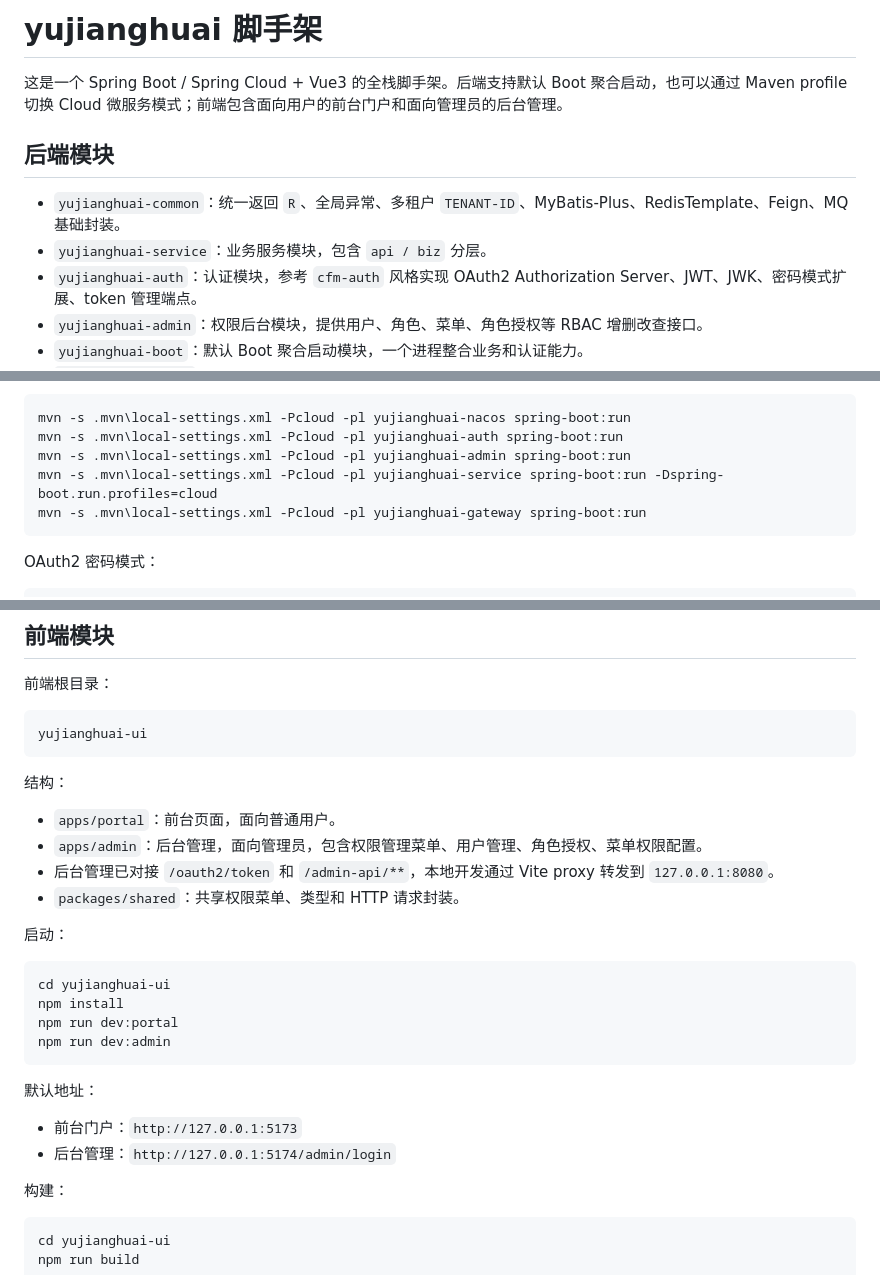
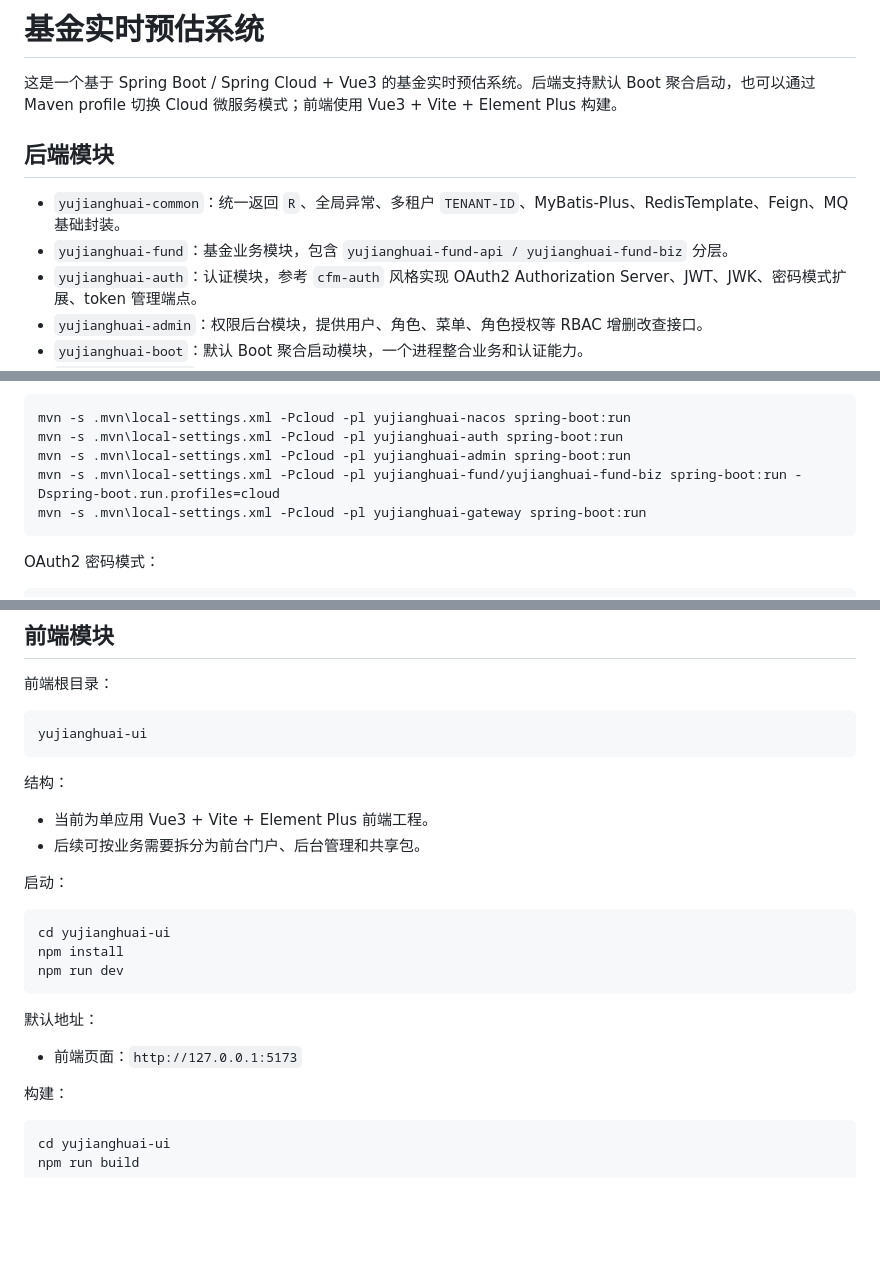
Before and after one commit to yujianghuai03/Real-time-fund-estimation, a Markdown page: README.md, 3 parts joined by grey strips. Drawn GitHub-style; blank space fills up the shorter version.

Commit message:
docs: 修正README与当前工程结构不一致问题

````diff
--- a/README.md
+++ b/README.md
@@ -1,11 +1,11 @@
-# yujianghuai 脚手架
+# 基金实时预估系统
 
-这是一个 Spring Boot / Spring Cloud + Vue3 的全栈脚手架。后端支持默认 Boot 聚合启动，也可以通过 Maven profile 切换 Cloud 微服务模式；前端包含面向用户的前台门户和面向管理员的后台管理。
+这是一个基于 Spring Boot / Spring Cloud + Vue3 的基金实时预估系统。后端支持默认 Boot 聚合启动，也可以通过 Maven profile 切换 Cloud 微服务模式；前端使用 Vue3 + Vite + Element Plus 构建。
 
 ## 后端模块
 
 - `yujianghuai-common`：统一返回 `R`、全局异常、多租户 `TENANT-ID`、MyBatis-Plus、RedisTemplate、Feign、MQ 基础封装。
-- `yujianghuai-service`：业务服务模块，包含 `api / biz` 分层。
+- `yujianghuai-fund`：基金业务模块，包含 `yujianghuai-fund-api / yujianghuai-fund-biz` 分层。
 - `yujianghuai-auth`：认证模块，参考 `cfm-auth` 风格实现 OAuth2 Authorization Server、JWT、JWK、密码模式扩展、token 管理端点。
 - `yujianghuai-admin`：权限后台模块，提供用户、角色、菜单、角色授权等 RBAC 增删改查接口。
 - `yujianghuai-boot`：默认 Boot 聚合启动模块，一个进程整合业务和认证能力。
@@ -62,7 +62,7 @@ Cloud 启动顺序：
 mvn -s .mvn\local-settings.xml -Pcloud -pl yujianghuai-nacos spring-boot:run
 mvn -s .mvn\local-settings.xml -Pcloud -pl yujianghuai-auth spring-boot:run
 mvn -s .mvn\local-settings.xml -Pcloud -pl yujianghuai-admin spring-boot:run
-mvn -s .mvn\local-settings.xml -Pcloud -pl yujianghuai-service spring-boot:run -Dspring-boot.run.profiles=cloud
+mvn -s .mvn\local-settings.xml -Pcloud -pl yujianghuai-fund/yujianghuai-fund-biz spring-boot:run -Dspring-boot.run.profiles=cloud
 mvn -s .mvn\local-settings.xml -Pcloud -pl yujianghuai-gateway spring-boot:run
 ```
 
@@ -104,24 +104,20 @@ yujianghuai-ui
 
 结构：
 
-- `apps/portal`：前台页面，面向普通用户。
-- `apps/admin`：后台管理，面向管理员，包含权限管理菜单、用户管理、角色授权、菜单权限配置。
-- 后台管理已对接 `/oauth2/token` 和 `/admin-api/**`，本地开发通过 Vite proxy 转发到 `127.0.0.1:8080`。
-- `packages/shared`：共享权限菜单、类型和 HTTP 请求封装。
+- 当前为单应用 Vue3 + Vite + Element Plus 前端工程。
+- 后续可按业务需要拆分为前台门户、后台管理和共享包。
 
 启动：
 
 ```powershell
 cd yujianghuai-ui
 npm install
-npm run dev:portal
-npm run dev:admin
+npm run dev
 ```
 
 默认地址：
 
-- 前台门户：`http://127.0.0.1:5173`
-- 后台管理：`http://127.0.0.1:5174/admin/login`
+- 前端页面：`http://127.0.0.1:5173`
 
 构建：
 
````
